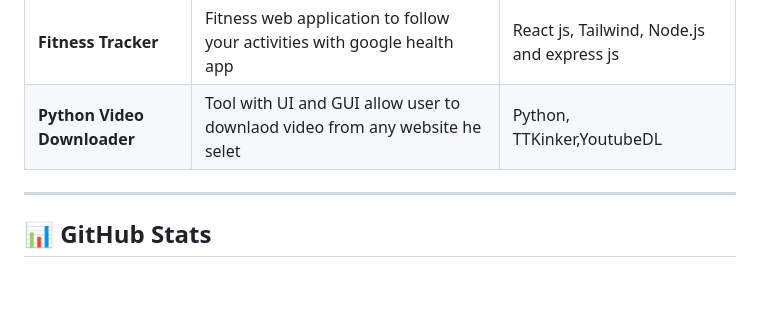
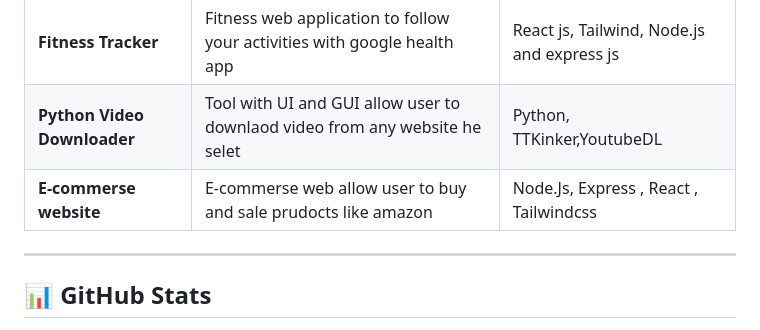
Before and after one commit to ahmed-elhdad/ahmed-elhdad, a Markdown page: README.md, the part around the change. Drawn GitHub-style; blank space fills up the shorter version.

```diff
--- a/README.md
+++ b/README.md
@@ -35,7 +35,7 @@
 |--------|-------------|------------|
 | **Fitness Tracker** | Fitness web application to follow your activities with google health app| React js, Tailwind, Node.js and express js |
 | **Python Video Downloader** | Tool with UI and GUI allow user to downlaod video from any website he selet | Python, TTKinker,YoutubeDL |
-
+| **E-commerse website** | E-commerse web allow user to buy and sale prudocts like amazon| Node.Js, Express , React , Tailwindcss|
 ---
 
 ## 📊 GitHub Stats
```
